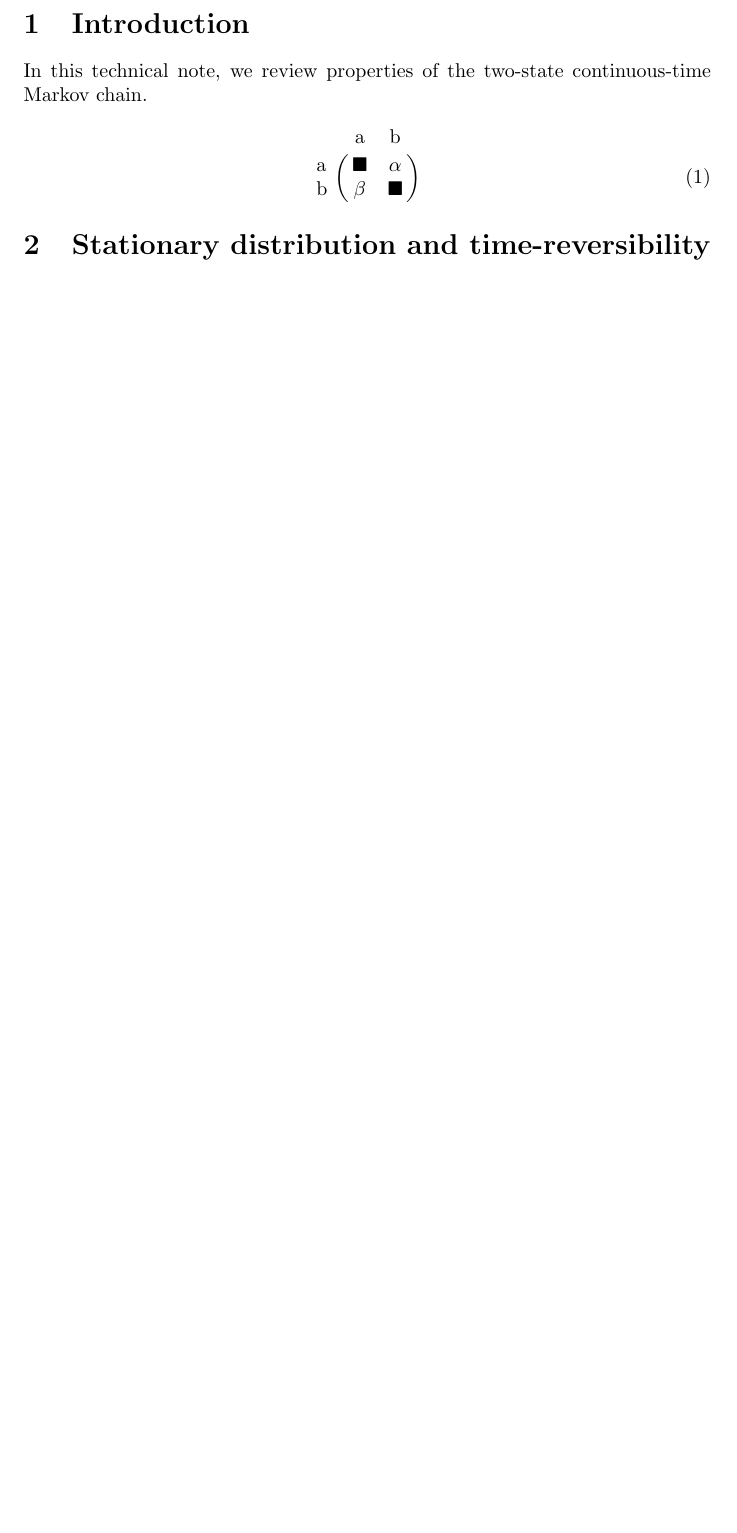
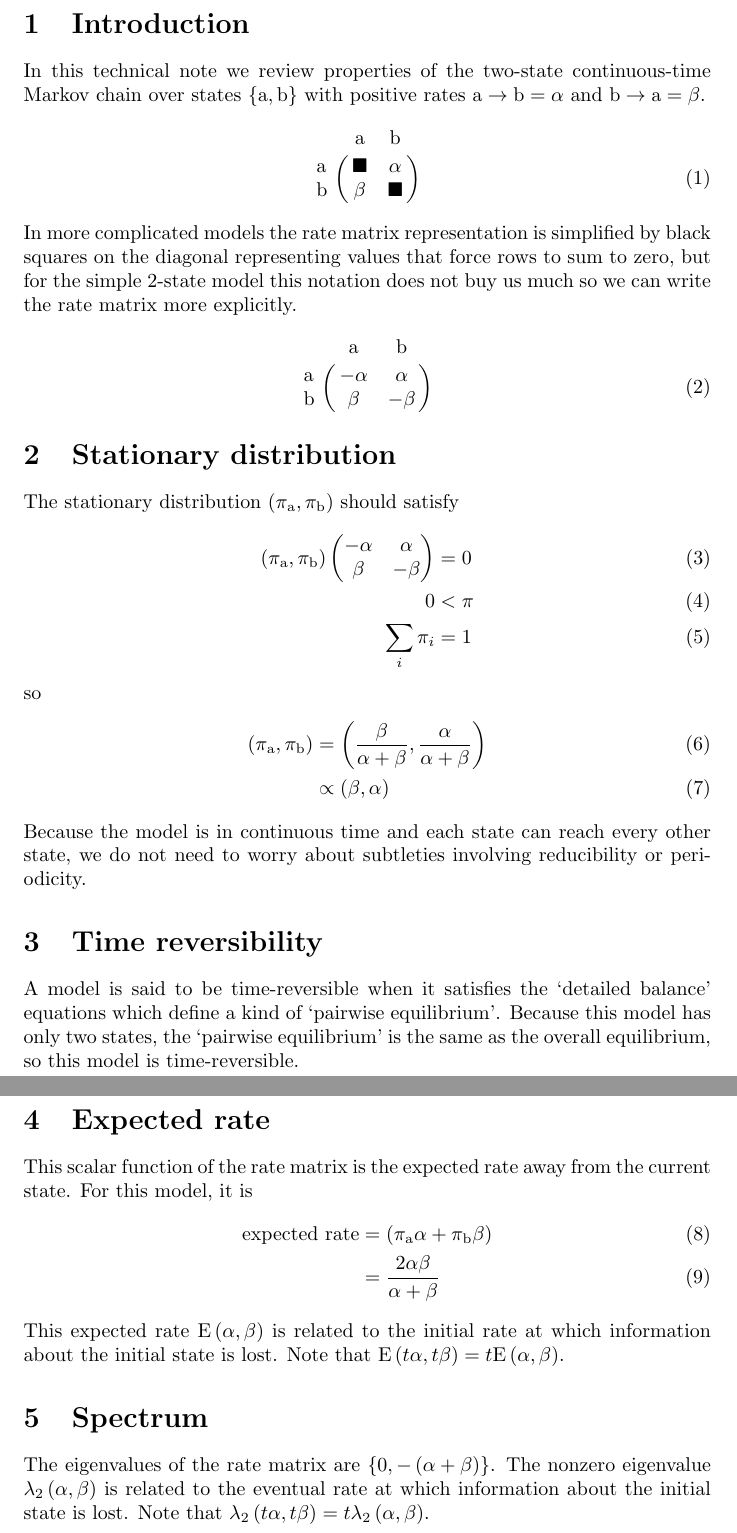
Before and after one commit to argriffing/ctmczoo, a LaTeX document (two-state.tex): part of the page before the commit and two parts of pages 1 and 2 of 2 after it, the two joined at a grey line, cut so that both start at the same text, the shorter picture padded with empty space. Compiled offline with pdfLaTeX.

Commit message:
more two-state properties

```diff
--- a/two-state.tex
+++ b/two-state.tex
@@ -51,9 +52,10 @@
 
 \section{Introduction}
 
-In this technical note, we review properties of the two-state continuous-time
-Markov chain.
-
+In this technical note we review properties of the two-state continuous-time
+Markov chain over states $\{ \Ao, \Bo \}$ with positive rates
+$\Ao \to \Bo = \Pa$ and $\Bo \to \Ao = \Pb$.
+%
 \begin{equation}
 \bordermatrix{
 	    & \Ao  & \Bo  \cr
@@ -61,8 +63,85 @@ Markov chain.
 	\Bo & \Pb & \bs  \cr
 }
 \end{equation}
+%
+In more complicated models the rate matrix representation is simplified
+by black squares on the diagonal representing values that force
+rows to sum to zero, but for the simple 2-state model this notation
+does not buy us much so we can write the rate matrix more explicitly.
+%
+\begin{equation}
+\bordermatrix{
+	    & \Ao  & \Bo  \cr
+	\Ao & -\Pa  & \Pa \cr
+	\Bo & \Pb & -\Pb  \cr
+}
+\end{equation}
 
-\section{Stationary distribution and time-reversibility}
+\section{Stationary distribution}
+
+The stationary distribution
+$\left( \pi_\Ao, \pi_\Bo \right)$
+should satisfy
+\begin{align}
+\left( \pi_\Ao, \pi_\Bo \right)
+\begin{pmatrix}
+	-\Pa & \Pa \\
+	\Pb & -\Pb
+\end{pmatrix}
+&= 0 \\
+0 &< \pi \\
+\sum_i \pi_i &= 1
+\end{align}
+%
+so
+\begin{align}
+\left( \pi_\Ao, \pi_\Bo \right)
+&=
+\left( \frac{\Pb}{\Pa + \Pb}, \frac{\Pa}{\Pa + \Pb} \right) \\
+&\propto
+\left( \Pb, \Pa \right)
+\end{align}
+%
+Because the model is in continuous time
+and each state can reach every other state,
+we do not need to worry about subtleties involving reducibility or periodicity.
+
+\section{Time reversibility}
+
+A model is said to be time-reversible when it satisfies the
+`detailed balance' equations which define a kind of `pairwise equilibrium'.
+Because this model has only two states, the `pairwise equilibrium'
+is the same as the overall equilibrium, so this model is time-reversible.
+
+\section{Expected rate}
+
+This scalar function of the rate matrix is the expected rate
+away from the current state.
+For this model, it is
+\begin{align}
+\text{expected rate}
+&=
+\left( \pi_\Ao \Pa + \pi_\Bo \Pb \right) \\
+&=
+\frac{2 \Pa \Pb}{\Pa + \Pb}
+\end{align}
+This expected rate
+$\text{E} \left( \Pa, \Pb \right)$
+is related to the initial rate at which
+information about the initial state is lost.
+Note that
+$\text{E} \left( t \Pa, t \Pb \right) = t \text{E} \left( \Pa, \Pb \right)$.
+
+\section{Spectrum}
+
+The eigenvalues of the rate matrix are
+$\{ 0, -\left( \Pa + \Pb \right) \}$.
+The nonzero eigenvalue
+$\lambda_2 \left( \Pa, \Pb \right)$
+is related to the eventual rate
+at which information about the initial state is lost.
+Note that
+$\lambda_2 \left( t \Pa, t \Pb \right) = t \lambda_2 \left( \Pa, \Pb \right)$.
 
 
 \end{document}
```
Also changed, not shown: two-state.tex (1 more changed lines).
